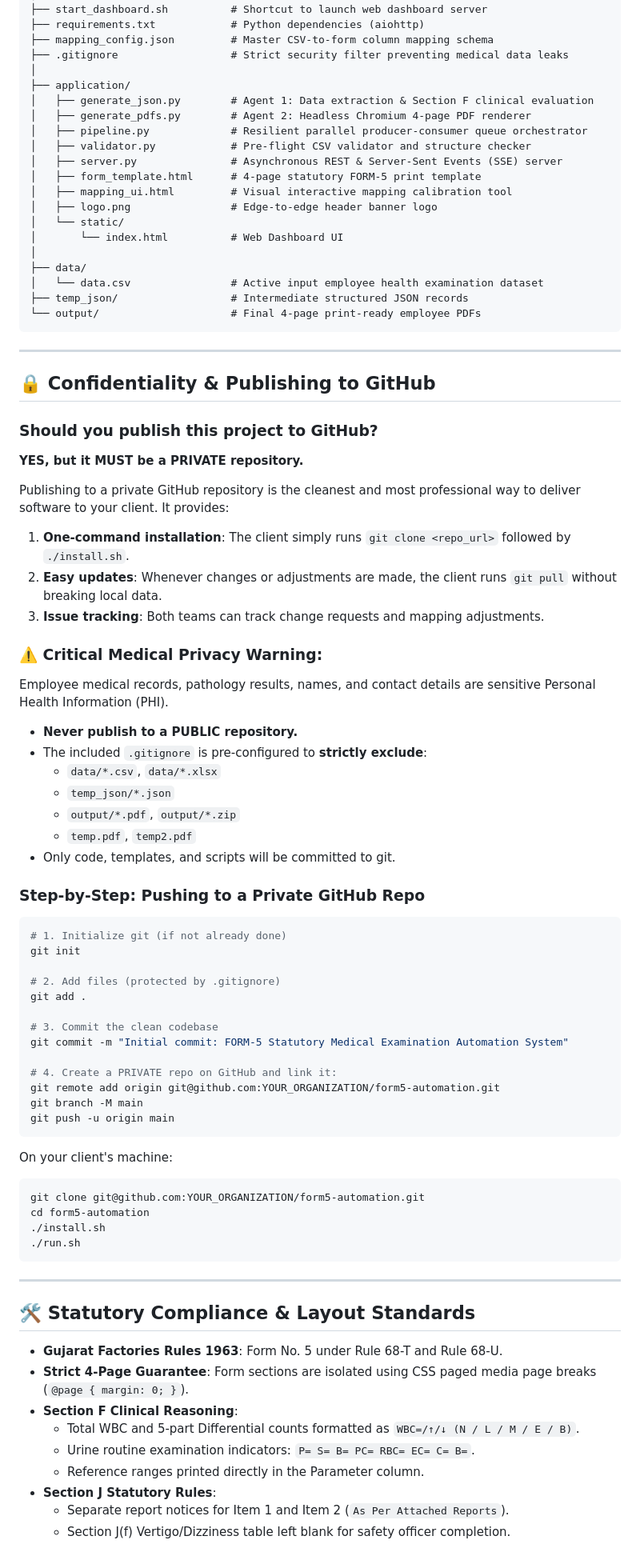
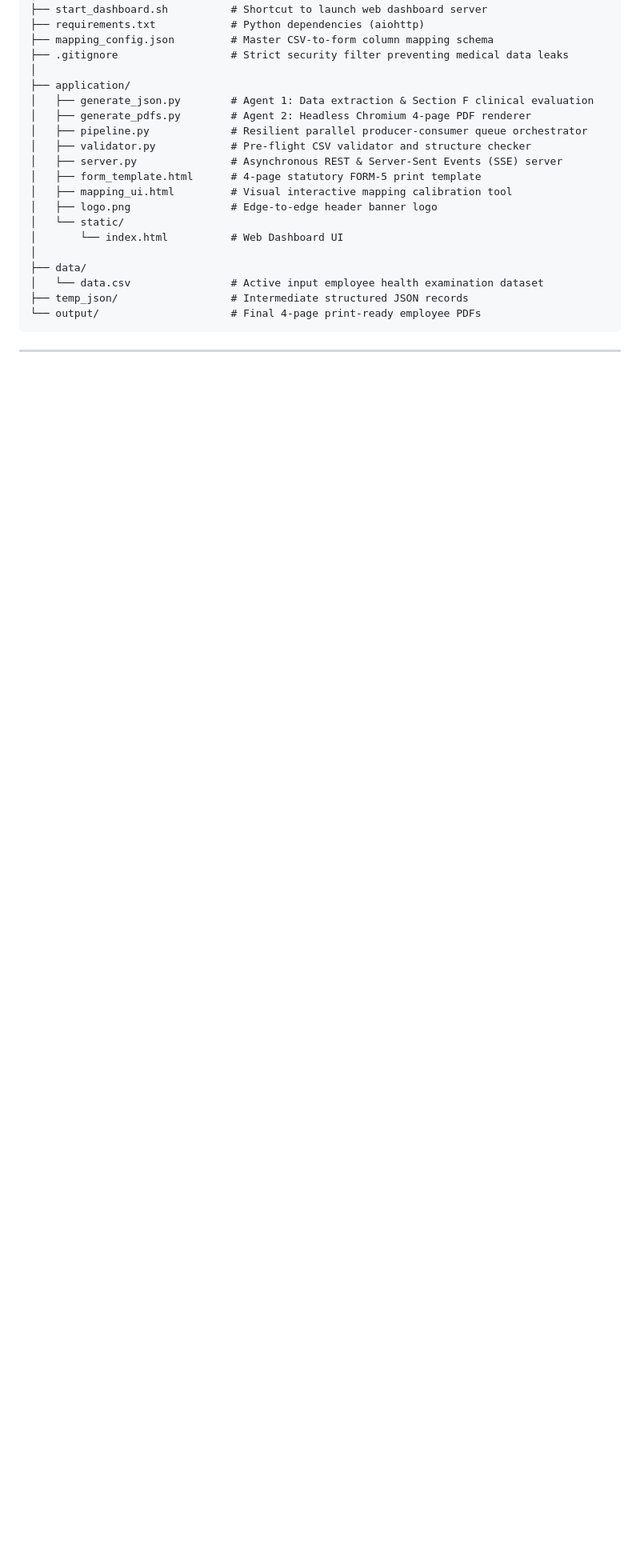
Before and after one commit to shlok377/form5-automation, a Markdown page: README.md, the part around one of its changes. Shown at 80% size. GitHub-like rendering; blank space fills up the shorter version.

````diff
--- a/README.md
+++ b/README.md
@@ -83,62 +77,3 @@ Open **http://localhost:8080** in any browser.
 ```
 
 ---
-
-## 🔒 Confidentiality & Publishing to GitHub
-
-### Should you publish this project to GitHub?
-**YES, but it MUST be a PRIVATE repository.**
-
-Publishing to a private GitHub repository is the cleanest and most professional way to deliver software to your client. It provides:
-1. **One-command installation**: The client simply runs `git clone <repo_url>` followed by `./install.sh`.
-2. **Easy updates**: Whenever changes or adjustments are made, the client runs `git pull` without breaking local data.
-3. **Issue tracking**: Both teams can track change requests and mapping adjustments.
-
-### ⚠️ Critical Medical Privacy Warning:
-Employee medical records, pathology results, names, and contact details are sensitive Personal Health Information (PHI).
-- **Never publish to a PUBLIC repository.**
-- The included `.gitignore` is pre-configured to **strictly exclude**:
-  - `data/*.csv`, `data/*.xlsx`
-  - `temp_json/*.json`
-  - `output/*.pdf`, `output/*.zip`
-  - `temp.pdf`, `temp2.pdf`
-- Only code, templates, and scripts will be committed to git.
-
-### Step-by-Step: Pushing to a Private GitHub Repo
-```bash
-# 1. Initialize git (if not already done)
-git init
-
-# 2. Add files (protected by .gitignore)
-git add .
-
-# 3. Commit the clean codebase
-git commit -m "Initial commit: FORM-5 Statutory Medical Examination Automation System"
-
-# 4. Create a PRIVATE repo on GitHub and link it:
-git remote add origin git@github.com:YOUR_ORGANIZATION/form5-automation.git
-git branch -M main
-git push -u origin main
-```
-
-On your client's machine:
-```bash
-git clone git@github.com:YOUR_ORGANIZATION/form5-automation.git
-cd form5-automation
-./install.sh
-./run.sh
-```
-
----
-
-## 🛠️ Statutory Compliance & Layout Standards
-
-- **Gujarat Factories Rules 1963**: Form No. 5 under Rule 68-T and Rule 68-U.
-- **Strict 4-Page Guarantee**: Form sections are isolated using CSS paged media page breaks (`@page { margin: 0; }`).
-- **Section F Clinical Reasoning**:
-  - Total WBC and 5-part Differential counts formatted as `WBC=/↑/↓ (N / L / M / E / B)`.
-  - Urine routine examination indicators: `P= S= B= PC= RBC= EC= C= B=`.
-  - Reference ranges printed directly in the Parameter column.
-- **Section J Statutory Rules**:
-  - Separate report notices for Item 1 and Item 2 (`As Per Attached Reports`).
-  - Section J(f) Vertigo/Dizziness table left blank for safety officer completion.
````
Also changed, not shown: other parts of README.md (+0 -6 lines).
